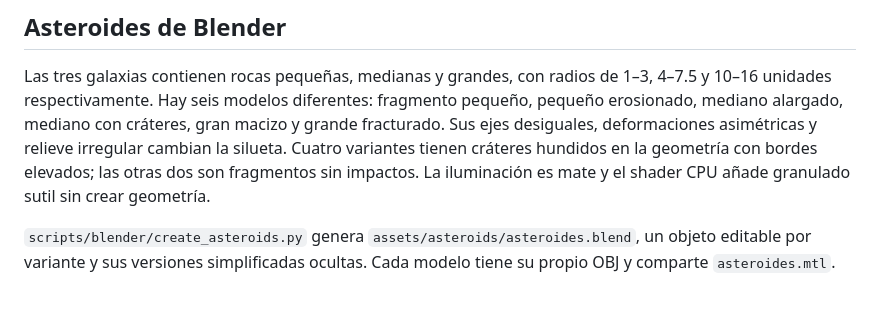
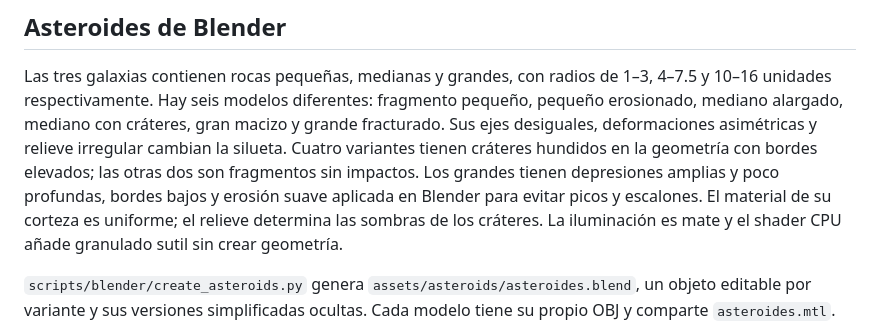
Before and after one commit to J05U3oAr/Proyecto_3_Graficas, a Markdown page: README.md, the part around the change. Rendered like a GitHub page; blank space fills up the shorter version.

Commit message:
docs: describir el relieve erosionado de los asteroides grandes

```diff
--- a/README.md
+++ b/README.md
@@ -333,6 +333,9 @@ fragmento pequeño, pequeño erosionado, mediano alargado, mediano con cráteres
 gran macizo y grande fracturado. Sus ejes desiguales, deformaciones asimétricas
 y relieve irregular cambian la silueta. Cuatro variantes tienen cráteres hundidos
 en la geometría con bordes elevados; las otras dos son fragmentos sin impactos.
+Los grandes tienen depresiones amplias y poco profundas, bordes bajos y erosión
+suave aplicada en Blender para evitar picos y escalones. El material de su corteza
+es uniforme; el relieve determina las sombras de los cráteres.
 La iluminación es mate y el shader CPU añade granulado sutil sin crear geometría.
 
 `scripts/blender/create_asteroids.py` genera `assets/asteroids/asteroides.blend`,
```
